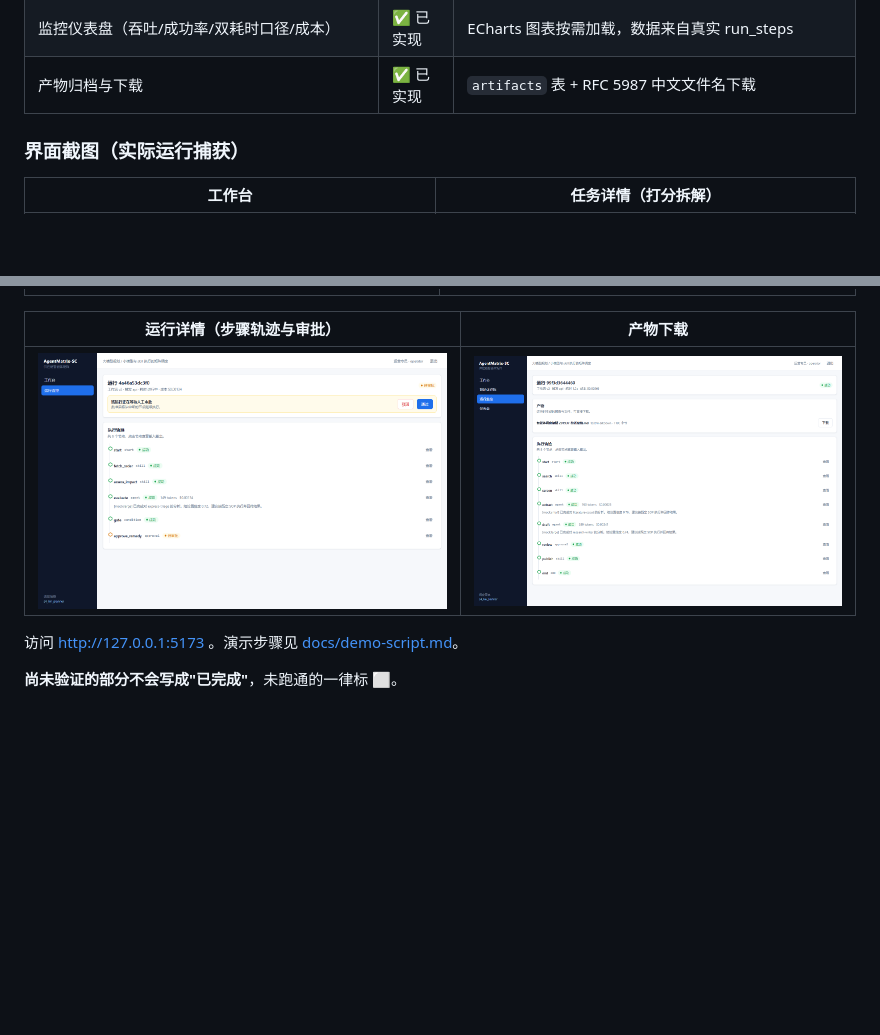
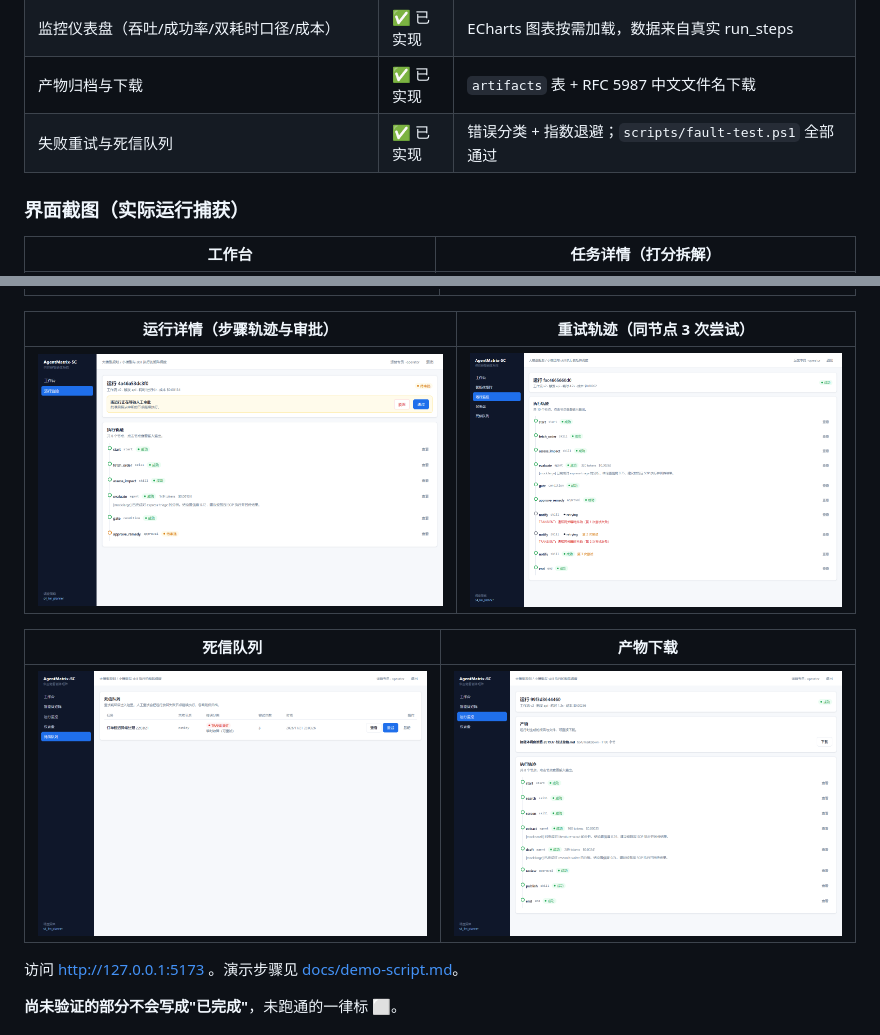
Before and after one commit to YuanEternalR/AgentMatrix-SC-Atest, a Markdown page: README.md, 2 parts joined by grey strips. Drawn GitHub-style; pictures changed too: docs/screenshots/12-dead-letters.png (added), docs/screenshots/13-retry-trace.png (added); blank space fills up the shorter version.

```diff
--- a/README.md
+++ b/README.md
@@ -21,6 +21,7 @@
 | 科研流程链路（文献检索与综述生成） | ✅ 已实现 | 冒烟测试通过，可下载综述草稿产物 |
 | 监控仪表盘（吞吐/成功率/双耗时口径/成本） | ✅ 已实现 | ECharts 图表按需加载，数据来自真实 run_steps |
 | 产物归档与下载 | ✅ 已实现 | `artifacts` 表 + RFC 5987 中文文件名下载 |
+| 失败重试与死信队列 | ✅ 已实现 | 错误分类 + 指数退避；`scripts/fault-test.ps1` 全部通过 |
 
 ### 界面截图（实际运行捕获）
 
@@ -32,9 +33,13 @@
 |---|---|
 | ![矩阵](docs/screenshots/05-matrix.png) | ![仪表盘](docs/screenshots/10-monitor.png) |
 
-| 运行详情（步骤轨迹与审批） | 产物下载 |
+| 运行详情（步骤轨迹与审批） | 重试轨迹（同节点 3 次尝试） |
 |---|---|
-| ![运行详情](docs/screenshots/04-run-detail.png) | ![产物](docs/screenshots/11-run-artifact.png) |
+| ![运行详情](docs/screenshots/04-run-detail.png) | ![重试轨迹](docs/screenshots/13-retry-trace.png) |
+
+| 死信队列 | 产物下载 |
+|---|---|
+| ![死信](docs/screenshots/12-dead-letters.png) | ![产物](docs/screenshots/11-run-artifact.png) |
 
 访问 http://127.0.0.1:5173 。演示步骤见 [docs/demo-script.md](docs/demo-script.md)。
 
```
Also changed, not shown: docs/demo-script.md (+29 -1 lines), 15 other files.
